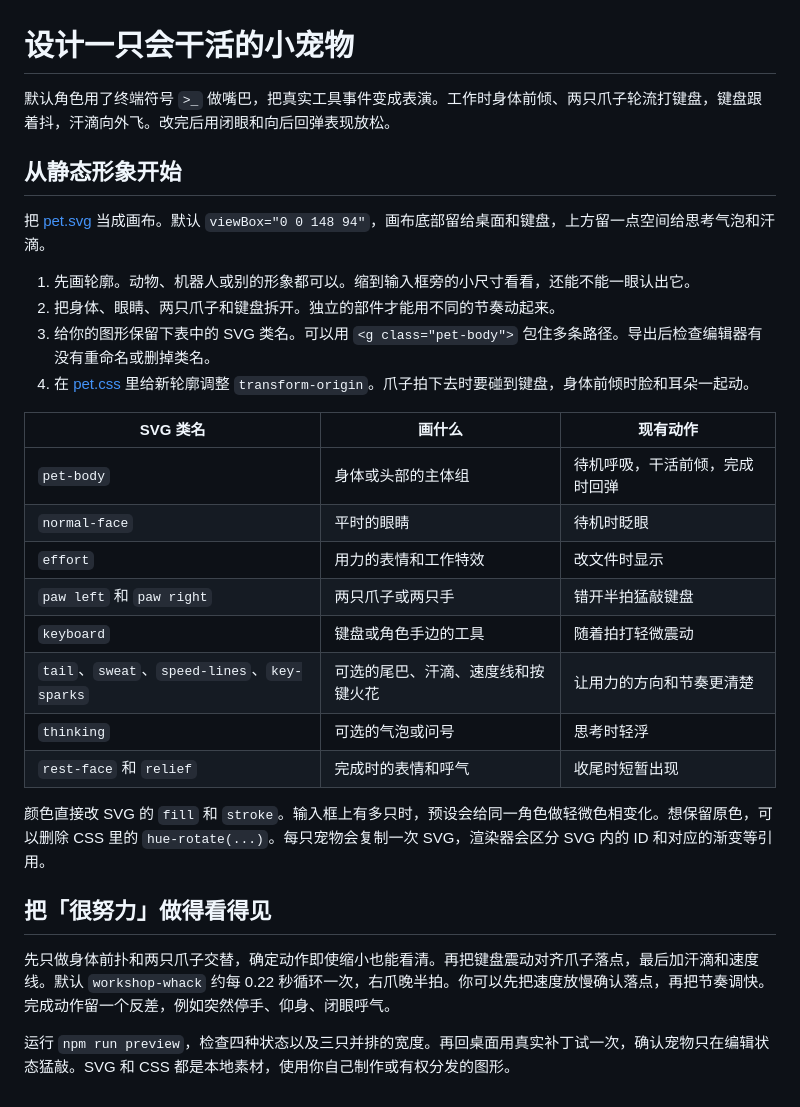
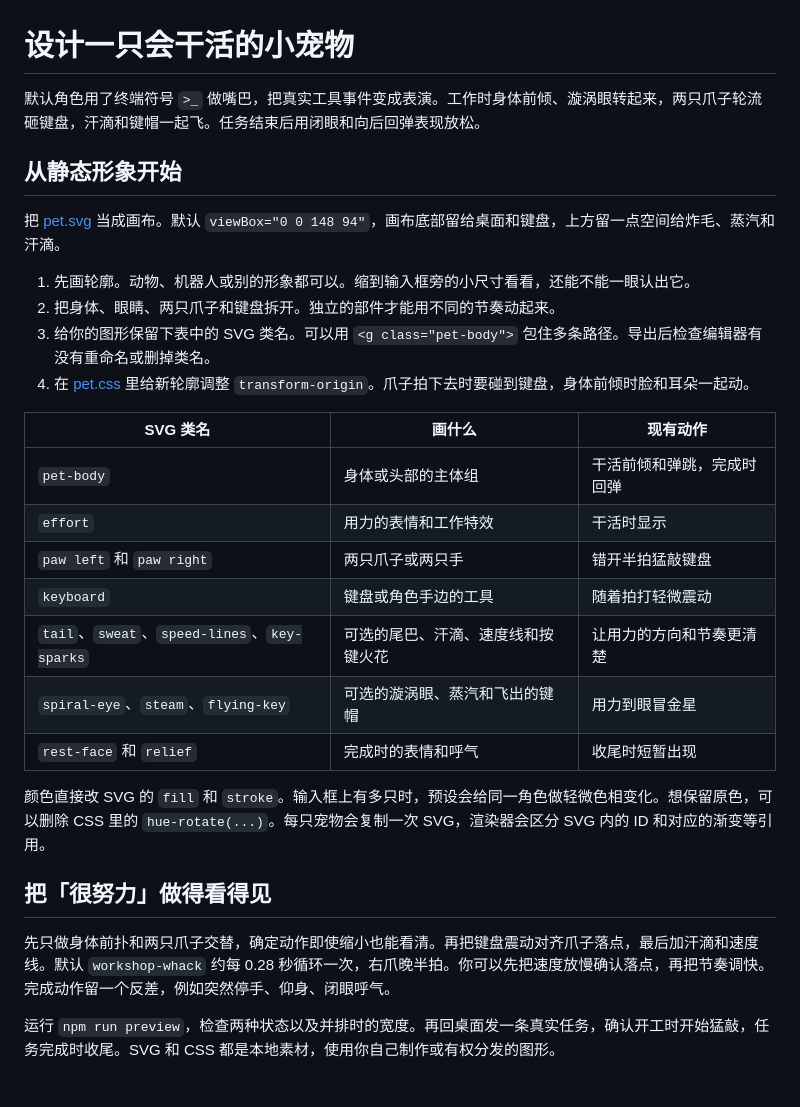
Before and after one commit to normalpeople553/codex-workshop-pets, a Markdown page: docs/design.md, the part around the change. Drawn GitHub-style.

Commit message:
Give workshop pets a frantic two-state work cycle

```diff
--- a/docs/design.md
+++ b/docs/design.md
@@ -1,10 +1,10 @@
 # 设计一只会干活的小宠物
 
-默认角色用了终端符号 `>_` 做嘴巴，把真实工具事件变成表演。工作时身体前倾、两只爪子轮流打键盘，键盘跟着抖，汗滴向外飞。改完后用闭眼和向后回弹表现放松。
+默认角色用了终端符号 `>_` 做嘴巴，把真实工具事件变成表演。工作时身体前倾、漩涡眼转起来，两只爪子轮流砸键盘，汗滴和键帽一起飞。任务结束后用闭眼和向后回弹表现放松。
 
 ## 从静态形象开始
 
-把 [pet.svg](../art/pet.svg) 当成画布。默认 `viewBox="0 0 148 94"`，画布底部留给桌面和键盘，上方留一点空间给思考气泡和汗滴。
+把 [pet.svg](../art/pet.svg) 当成画布。默认 `viewBox="0 0 148 94"`，画布底部留给桌面和键盘，上方留一点空间给炸毛、蒸汽和汗滴。
 
 1. 先画轮廓。动物、机器人或别的形象都可以。缩到输入框旁的小尺寸看看，还能不能一眼认出它。
 2. 把身体、眼睛、两只爪子和键盘拆开。独立的部件才能用不同的节奏动起来。
@@ -13,19 +13,18 @@
 
 | SVG 类名 | 画什么 | 现有动作 |
 | --- | --- | --- |
-| `pet-body` | 身体或头部的主体组 | 待机呼吸，干活前倾，完成时回弹 |
-| `normal-face` | 平时的眼睛 | 待机时眨眼 |
-| `effort` | 用力的表情和工作特效 | 改文件时显示 |
+| `pet-body` | 身体或头部的主体组 | 干活前倾和弹跳，完成时回弹 |
+| `effort` | 用力的表情和工作特效 | 干活时显示 |
 | `paw left` 和 `paw right` | 两只爪子或两只手 | 错开半拍猛敲键盘 |
 | `keyboard` | 键盘或角色手边的工具 | 随着拍打轻微震动 |
 | `tail`、`sweat`、`speed-lines`、`key-sparks` | 可选的尾巴、汗滴、速度线和按键火花 | 让用力的方向和节奏更清楚 |
-| `thinking` | 可选的气泡或问号 | 思考时轻浮 |
+| `spiral-eye`、`steam`、`flying-key` | 可选的漩涡眼、蒸汽和飞出的键帽 | 用力到眼冒金星 |
 | `rest-face` 和 `relief` | 完成时的表情和呼气 | 收尾时短暂出现 |
 
 颜色直接改 SVG 的 `fill` 和 `stroke`。输入框上有多只时，预设会给同一角色做轻微色相变化。想保留原色，可以删除 CSS 里的 `hue-rotate(...)`。每只宠物会复制一次 SVG，渲染器会区分 SVG 内的 ID 和对应的渐变等引用。
 
 ## 把「很努力」做得看得见
 
-先只做身体前扑和两只爪子交替，确定动作即使缩小也能看清。再把键盘震动对齐爪子落点，最后加汗滴和速度线。默认 `workshop-whack` 约每 0.22 秒循环一次，右爪晚半拍。你可以先把速度放慢确认落点，再把节奏调快。完成动作留一个反差，例如突然停手、仰身、闭眼呼气。
+先只做身体前扑和两只爪子交替，确定动作即使缩小也能看清。再把键盘震动对齐爪子落点，最后加汗滴和速度线。默认 `workshop-whack` 约每 0.28 秒循环一次，右爪晚半拍。你可以先把速度放慢确认落点，再把节奏调快。完成动作留一个反差，例如突然停手、仰身、闭眼呼气。
 
-运行 `npm run preview`，检查四种状态以及三只并排的宽度。再回桌面用真实补丁试一次，确认宠物只在编辑状态猛敲。SVG 和 CSS 都是本地素材，使用你自己制作或有权分发的图形。
+运行 `npm run preview`，检查两种状态以及并排时的宽度。再回桌面发一条真实任务，确认开工时开始猛敲，任务完成时收尾。SVG 和 CSS 都是本地素材，使用你自己制作或有权分发的图形。
```
Also changed, not shown: README.md (+5 -5 lines), media/pet-preview.gif, 6 other files.
